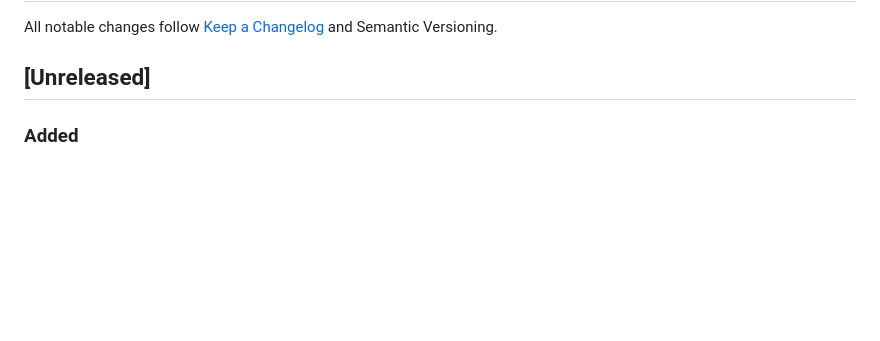
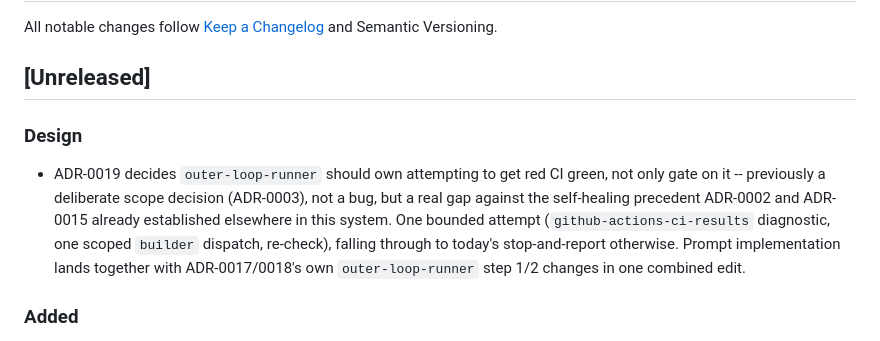
Before and after one commit to urban233/CoDev, a Markdown page: CHANGELOG.md, the part around the change. GitHub-like rendering; blank space fills up the shorter version.

```diff
--- a/CHANGELOG.md
+++ b/CHANGELOG.md
@@ -4,6 +4,16 @@ All notable changes follow [Keep a Changelog](https://keepachangelog.com/) and
 Semantic Versioning.
 
 ## [Unreleased]
+
+### Design
+- ADR-0019 decides `outer-loop-runner` should own attempting to get red CI
+  green, not only gate on it -- previously a deliberate scope decision
+  (ADR-0003), not a bug, but a real gap against the self-healing precedent
+  ADR-0002 and ADR-0015 already established elsewhere in this system. One
+  bounded attempt (`github-actions-ci-results` diagnostic, one scoped
+  `builder` dispatch, re-check), falling through to today's stop-and-report
+  otherwise. Prompt implementation lands together with ADR-0017/0018's own
+  `outer-loop-runner` step 1/2 changes in one combined edit.
 
 ### Added
 - `codev work record --role reviewer` gains an optional `--selection
```
Also changed, not shown: docs/adr/0019-bounded-ci-repair-in-the-outer-loop.md (added, +76 -0 lines).
